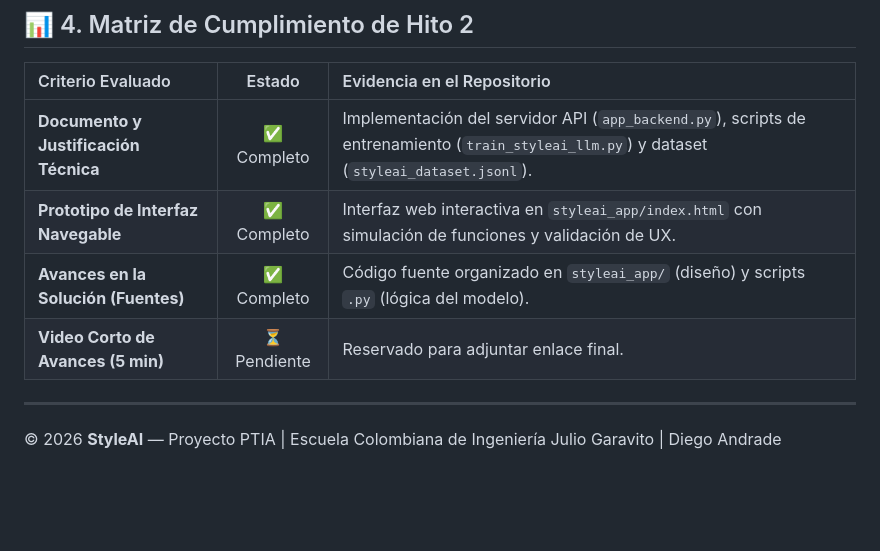
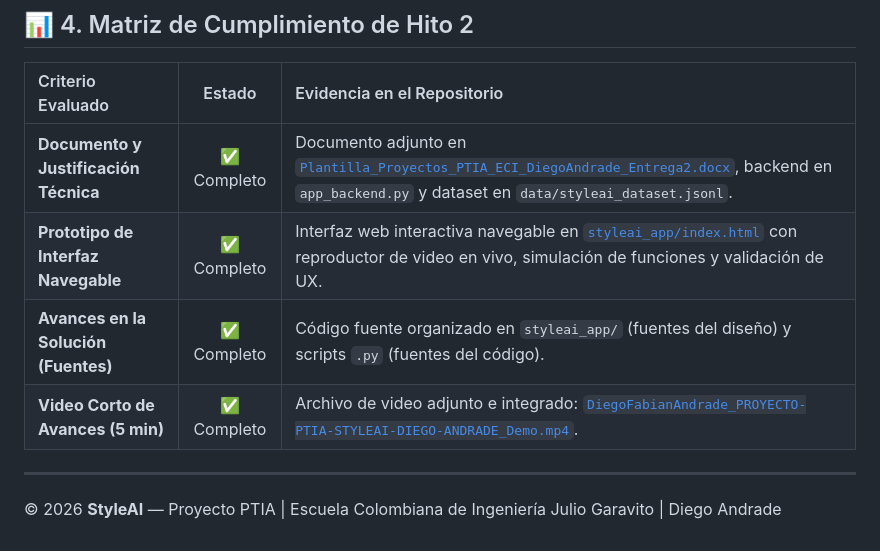
Before and after one commit to DiegoFabianAndrade/PROYECTO-PTIA-STYLEAI-DIEGO-ANDRADE, a Markdown page: README.md, the part around the change. Rendered like a GitHub page; blank space fills up the shorter version.

Commit message:
actualiza matriz de cumplimiento en README

```diff
--- a/README.md
+++ b/README.md
@@ -111,10 +111,10 @@ El servidor backend se iniciará en `http://127.0.0.1:8000` exponiendo los endpo
 
 | Criterio Evaluado | Estado | Evidencia en el Repositorio |
 | :--- | :---: | :--- |
-| **Documento y Justificación Técnica** | ✅ Completo | Implementación del servidor API (`app_backend.py`), scripts de entrenamiento (`train_styleai_llm.py`) y dataset (`styleai_dataset.jsonl`). |
-| **Prototipo de Interfaz Navegable** | ✅ Completo | Interfaz web interactiva en `styleai_app/index.html` con simulación de funciones y validación de UX. |
-| **Avances en la Solución (Fuentes)** | ✅ Completo | Código fuente organizado en `styleai_app/` (diseño) y scripts `.py` (lógica del modelo). |
-| **Video Corto de Avances (5 min)** | ⏳ Pendiente | Reservado para adjuntar enlace final. |
+| **Documento y Justificación Técnica** | ✅ Completo | Documento adjunto en [`Plantilla_Proyectos_PTIA_ECI_DiegoAndrade_Entrega2.docx`](Plantilla_Proyectos_PTIA_ECI_DiegoAndrade_Entrega2.docx), backend en `app_backend.py` y dataset en `data/styleai_dataset.jsonl`. |
+| **Prototipo de Interfaz Navegable** | ✅ Completo | Interfaz web interactiva navegable en [`styleai_app/index.html`](styleai_app/index.html) con reproductor de video en vivo, simulación de funciones y validación de UX. |
+| **Avances en la Solución (Fuentes)** | ✅ Completo | Código fuente organizado en `styleai_app/` (fuentes del diseño) y scripts `.py` (fuentes del código). |
+| **Video Corto de Avances (5 min)** | ✅ Completo | Archivo de video adjunto e integrado: [`DiegoFabianAndrade_PROYECTO-PTIA-STYLEAI-DIEGO-ANDRADE_Demo.mp4`](DiegoFabianAndrade_PROYECTO-PTIA-STYLEAI-DIEGO-ANDRADE_Demo.mp4). |
 
 ---
 
```
